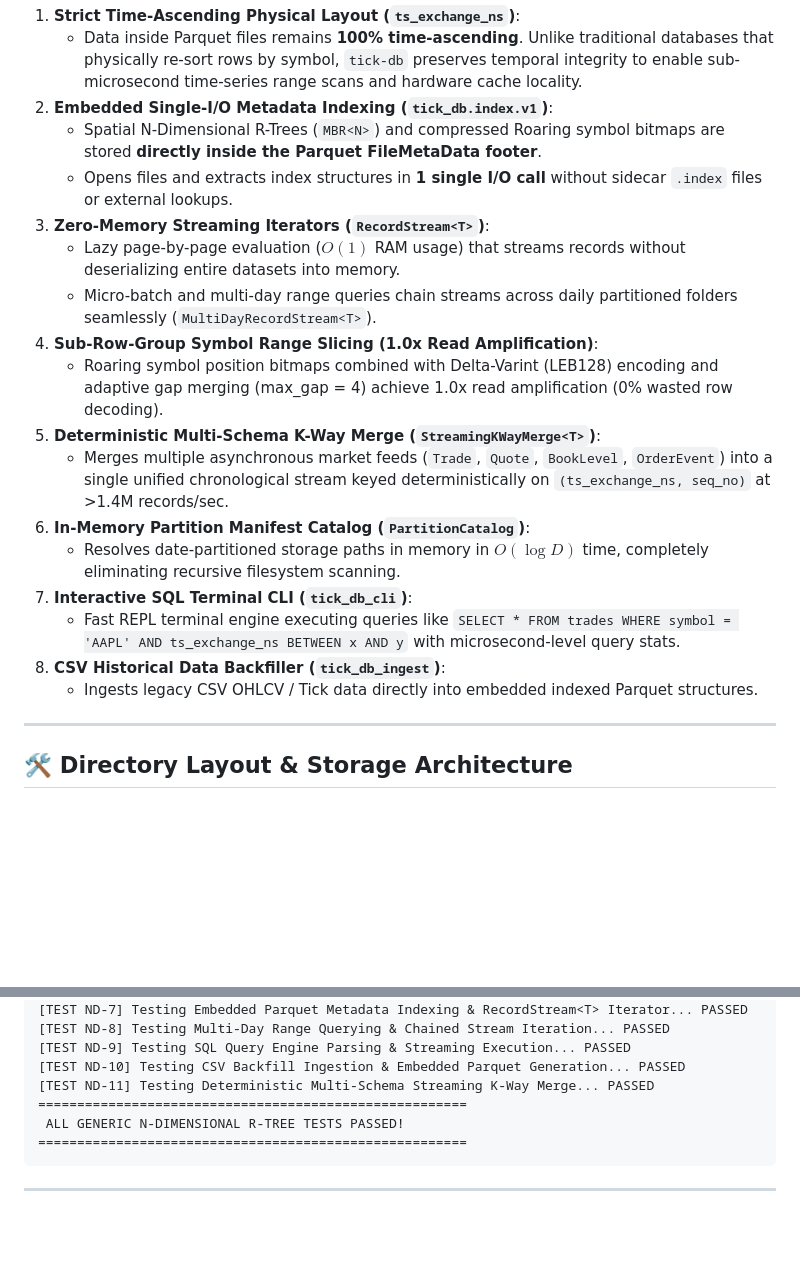
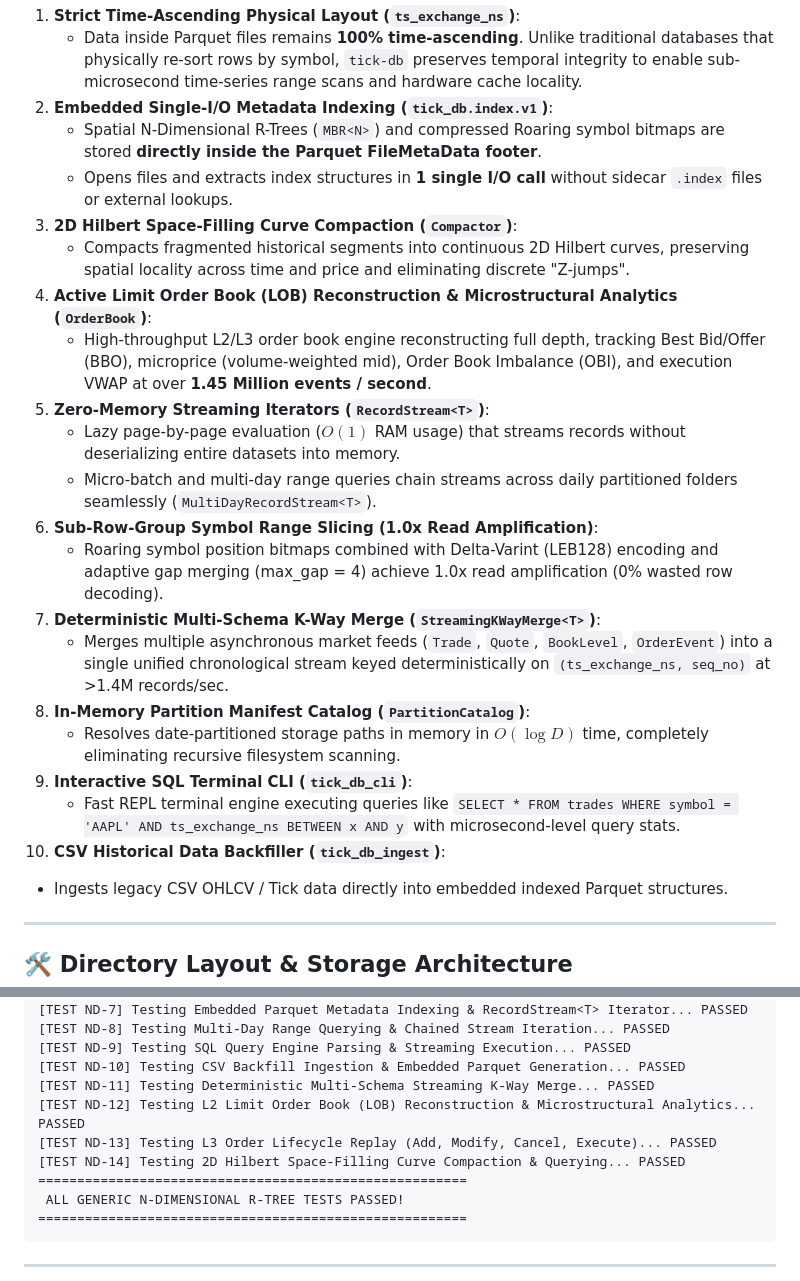
Before and after one commit to pranjal1702/tick-db, a Markdown page: README.md, 2 parts joined by grey strips. GitHub-like rendering; blank space fills up the shorter version.

```diff
--- a/README.md
+++ b/README.md
@@ -12,18 +12,22 @@
 2. **Embedded Single-I/O Metadata Indexing (`tick_db.index.v1`)**:
    - Spatial N-Dimensional R-Trees (`MBR<N>`) and compressed Roaring symbol bitmaps are stored **directly inside the Parquet FileMetaData footer**.
    - Opens files and extracts index structures in **1 single I/O call** without sidecar `.index` files or external lookups.
-3. **Zero-Memory Streaming Iterators (`RecordStream<T>`)**:
+3. **2D Hilbert Space-Filling Curve Compaction (`Compactor`)**:
+   - Compacts fragmented historical segments into continuous 2D Hilbert curves, preserving spatial locality across time and price and eliminating discrete "Z-jumps".
+4. **Active Limit Order Book (LOB) Reconstruction & Microstructural Analytics (`OrderBook`)**:
+   - High-throughput L2/L3 order book engine reconstructing full depth, tracking Best Bid/Offer (BBO), microprice (volume-weighted mid), Order Book Imbalance (OBI), and execution VWAP at over **1.45 Million events / second**.
+5. **Zero-Memory Streaming Iterators (`RecordStream<T>`)**:
    - Lazy page-by-page evaluation ($O(1)$ RAM usage) that streams records without deserializing entire datasets into memory.
    - Micro-batch and multi-day range queries chain streams across daily partitioned folders seamlessly (`MultiDayRecordStream<T>`).
-4. **Sub-Row-Group Symbol Range Slicing (1.0x Read Amplification)**:
+6. **Sub-Row-Group Symbol Range Slicing (1.0x Read Amplification)**:
    - Roaring symbol position bitmaps combined with Delta-Varint (LEB128) encoding and adaptive gap merging (max_gap = 4) achieve 1.0x read amplification (0% wasted row decoding).
-5. **Deterministic Multi-Schema K-Way Merge (`StreamingKWayMerge<T>`)**:
+7. **Deterministic Multi-Schema K-Way Merge (`StreamingKWayMerge<T>`)**:
    - Merges multiple asynchronous market feeds (`Trade`, `Quote`, `BookLevel`, `OrderEvent`) into a single unified chronological stream keyed deterministically on `(ts_exchange_ns, seq_no)` at >1.4M records/sec.
-6. **In-Memory Partition Manifest Catalog (`PartitionCatalog`)**:
+8. **In-Memory Partition Manifest Catalog (`PartitionCatalog`)**:
    - Resolves date-partitioned storage paths in memory in $O(\log D)$ time, completely eliminating recursive filesystem scanning.
-7. **Interactive SQL Terminal CLI (`tick_db_cli`)**:
+9. **Interactive SQL Terminal CLI (`tick_db_cli`)**:
    - Fast REPL terminal engine executing queries like `SELECT * FROM trades WHERE symbol = 'AAPL' AND ts_exchange_ns BETWEEN x AND y` with microsecond-level query stats.
-8. **CSV Historical Data Backfiller (`tick_db_ingest`)**:
+10. **CSV Historical Data Backfiller (`tick_db_ingest`)**:
    - Ingests legacy CSV OHLCV / Tick data directly into embedded indexed Parquet structures.
 
 ---
@@ -223,6 +242,9 @@ The database includes an automated 11-part test suite (`tick_db_test`) covering
 [TEST ND-9] Testing SQL Query Engine Parsing & Streaming Execution... PASSED
 [TEST ND-10] Testing CSV Backfill Ingestion & Embedded Parquet Generation... PASSED
 [TEST ND-11] Testing Deterministic Multi-Schema Streaming K-Way Merge... PASSED
+[TEST ND-12] Testing L2 Limit Order Book (LOB) Reconstruction & Microstructural Analytics... PASSED
+[TEST ND-13] Testing L3 Order Lifecycle Replay (Add, Modify, Cancel, Execute)... PASSED
+[TEST ND-14] Testing 2D Hilbert Space-Filling Curve Compaction & Querying... PASSED
 =======================================================
  ALL GENERIC N-DIMENSIONAL R-TREE TESTS PASSED!
 =======================================================
```
Also changed, not shown: other parts of README.md (+17 -2 lines), docs/benchmark_end_to_end_latency.png, docs/benchmark_kway_throughput.png, docs/benchmark_lob_throughput.png (added), docs/benchmark_spatial_compaction.png (added), docs/storage_benchmark_dashboard.png, 8 other files.
